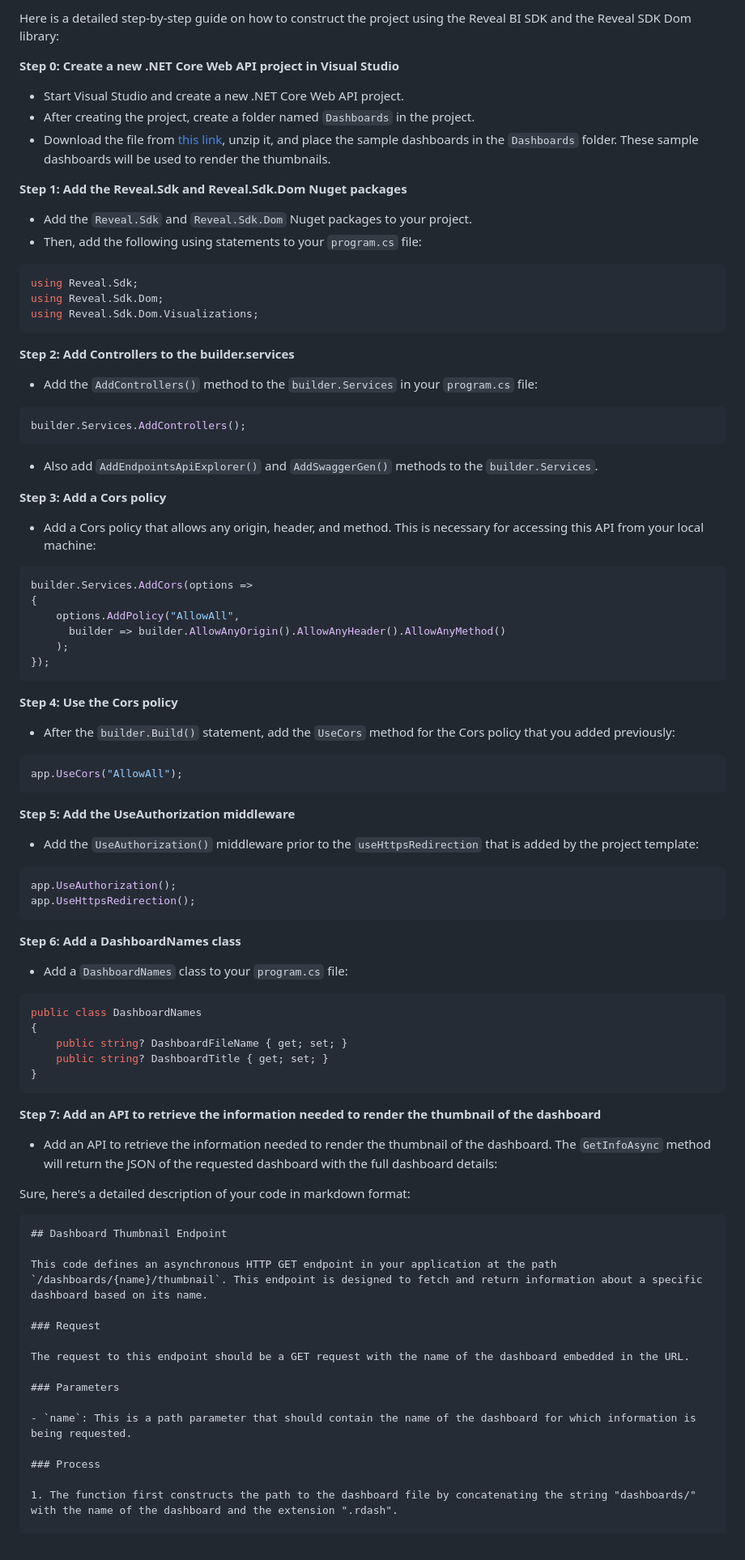
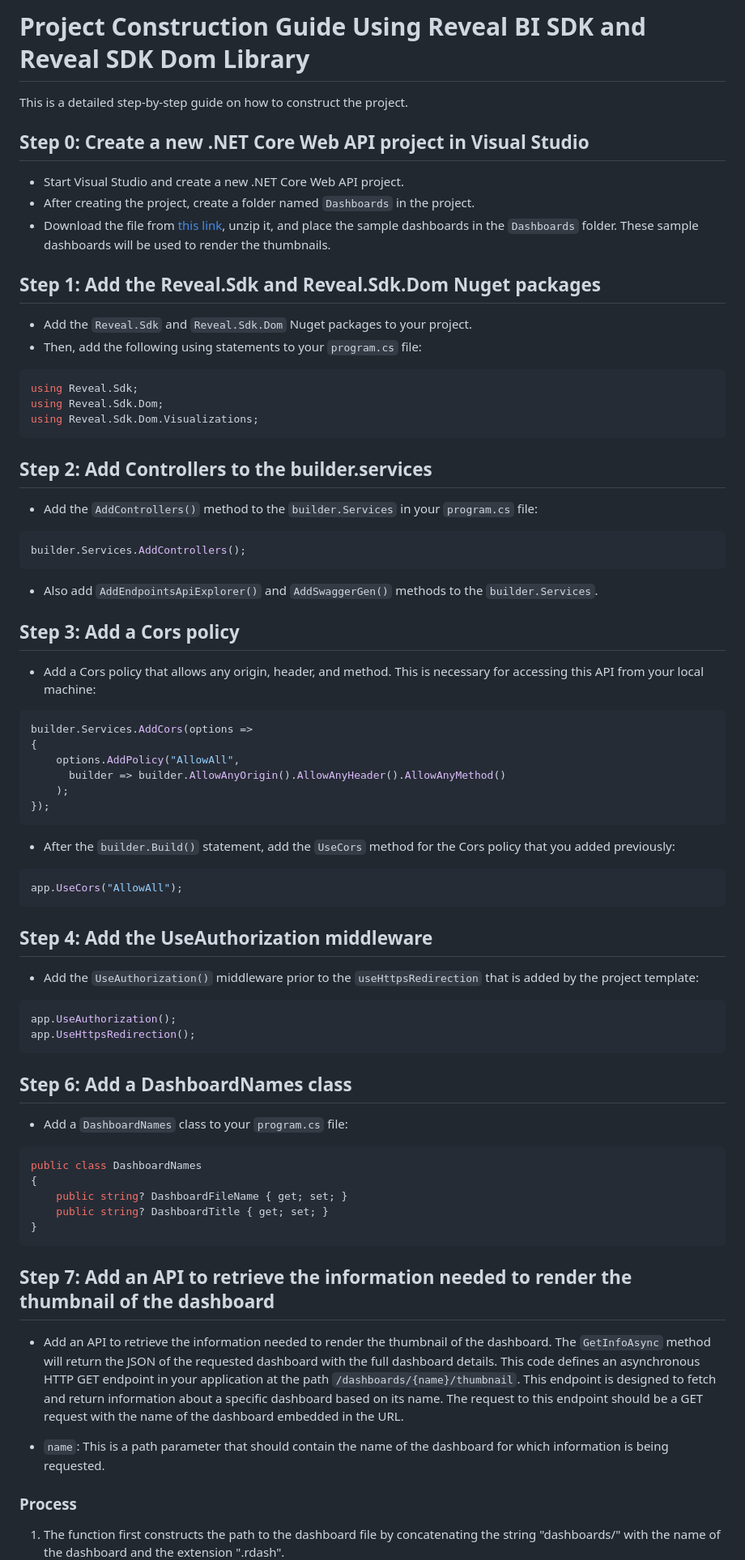
Before and after one commit to jberes/ThumbnailBuilder, a Markdown page: net-core/readme.md, the part around one of its changes. Shown at 81% size. Rendered like a GitHub page.

````diff
--- a/net-core/readme.md
+++ b/net-core/readme.md
@@ -1,29 +1,39 @@
 
-Here is a detailed step-by-step guide on how to construct the project using the Reveal BI SDK and the Reveal SDK Dom library:
+# Project Construction Guide Using Reveal BI SDK and Reveal SDK Dom Library
 
-**Step 0: Create a new .NET Core Web API project in Visual Studio**
+This is a detailed step-by-step guide on how to construct the project.
+
+## Step 0: Create a new .NET Core Web API project in Visual Studio
+
 - Start Visual Studio and create a new .NET Core Web API project.
 - After creating the project, create a folder named `Dashboards` in the project.
 - Download the file from [this link](https://github.com/jberes/ThumbnailBuilder/blob/main/Dashboards.zip), unzip it, and place the sample dashboards in the `Dashboards` folder. These sample dashboards will be used to render the thumbnails.
 
-**Step 1: Add the Reveal.Sdk and Reveal.Sdk.Dom Nuget packages**
+## Step 1: Add the Reveal.Sdk and Reveal.Sdk.Dom Nuget packages
+
 - Add the `Reveal.Sdk` and `Reveal.Sdk.Dom` Nuget packages to your project.
 - Then, add the following using statements to your `program.cs` file:
+
 ```csharp
 using Reveal.Sdk;
 using Reveal.Sdk.Dom;
 using Reveal.Sdk.Dom.Visualizations;
 ```
 
-**Step 2: Add Controllers to the builder.services**
+## Step 2: Add Controllers to the builder.services
+
 - Add the `AddControllers()` method to the `builder.Services` in your `program.cs` file:
+
 ```csharp
 builder.Services.AddControllers();
 ```
+
 - Also add `AddEndpointsApiExplorer()` and `AddSwaggerGen()` methods to the `builder.Services`.
 
-**Step 3: Add a Cors policy**
+## Step 3: Add a Cors policy
+
 - Add a Cors policy that allows any origin, header, and method. This is necessary for accessing this API from your local machine:
+
 ```csharp
 builder.Services.AddCors(options =>
 {
@@ -33,21 +43,25 @@ builder.Services.AddCors(options =>
 });
 ```
 
-**Step 4: Use the Cors policy**
 - After the `builder.Build()` statement, add the `UseCors` method for the Cors policy that you added previously:
+
 ```csharp
 app.UseCors("AllowAll");
 ```
 
-**Step 5: Add the UseAuthorization middleware**
+## Step 4: Add the UseAuthorization middleware
+
 - Add the `UseAuthorization()` middleware prior to the `useHttpsRedirection` that is added by the project template:
+
 ```csharp
 app.UseAuthorization();
 app.UseHttpsRedirection();
 ```
 
-**Step 6: Add a DashboardNames class**
+## Step 6: Add a DashboardNames class
+
 - Add a `DashboardNames` class to your `program.cs` file:
+
 ```csharp
 public class DashboardNames
 {
@@ -56,28 +70,13 @@ public class DashboardNames
 }
 ```
 
-**Step 7: Add an API to retrieve the information needed to render the thumbnail of the dashboard**
-- Add an API to retrieve the information needed to render the thumbnail of the dashboard. The `GetInfoAsync` method will return the JSON of the requested dashboard with the full dashboard details:
+## Step 7: Add an API to retrieve the information needed to render the thumbnail of the dashboard
 
-
-
-Sure, here's a detailed description of your code in markdown format:
-
-```markdown
-## Dashboard Thumbnail Endpoint
-
-This code defines an asynchronous HTTP GET endpoint in your application at the path `/dashboards/{name}/thumbnail`. This endpoint is designed to fetch and return information about a specific dashboard based on its name.
-
-### Request
-
-The request to this endpoint should be a GET request with the name of the dashboard embedded in the URL.
-
-### Parameters
+- Add an API to retrieve the information needed to render the thumbnail of the dashboard. The `GetInfoAsync` method will return the JSON of the requested dashboard with the full dashboard details.  This code defines an asynchronous HTTP GET endpoint in your application at the path `/dashboards/{name}/thumbnail`. This endpoint is designed to fetch and return information about a specific dashboard based on its name.  The request to this endpoint should be a GET request with the name of the dashboard embedded in the URL.
 
 - `name`: This is a path parameter that should contain the name of the dashboard for which information is being requested.
 
 ### Process
 
 1. The function first constructs the path to the dashboard file by concatenating the string "dashboards/" with the name of the dashboard and the extension ".rdash".
-
 2. It then checks if a file exists at the constructed path.
````
Also changed, not shown: other parts of net-core/readme.md (+2 -29 lines).
